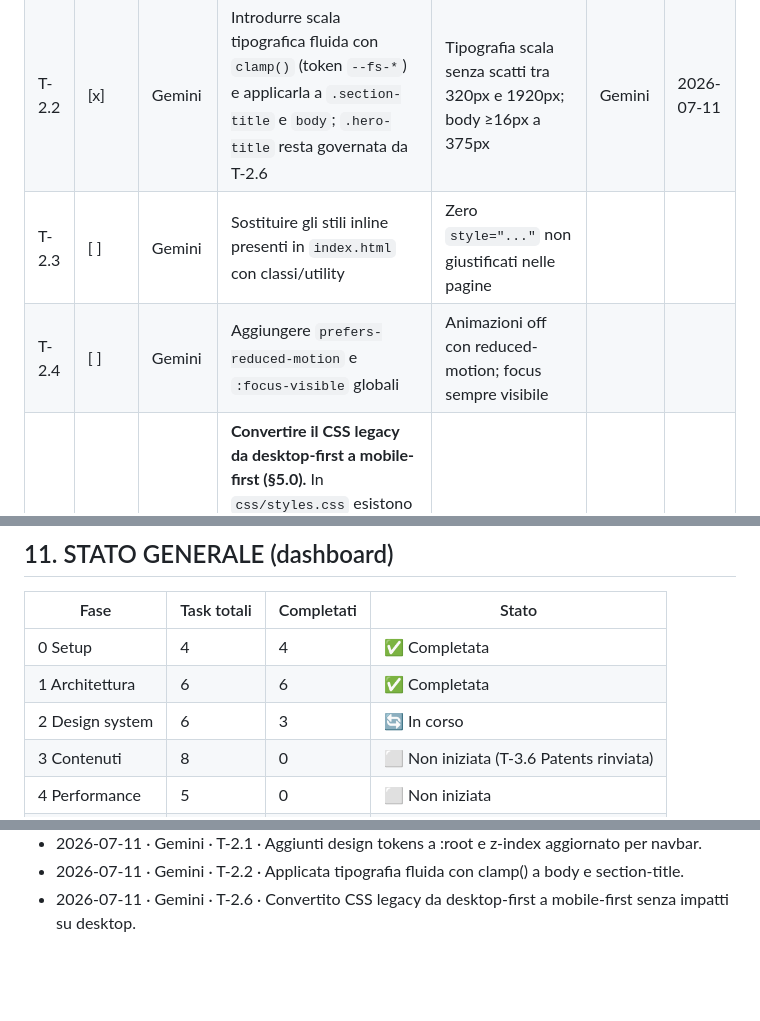
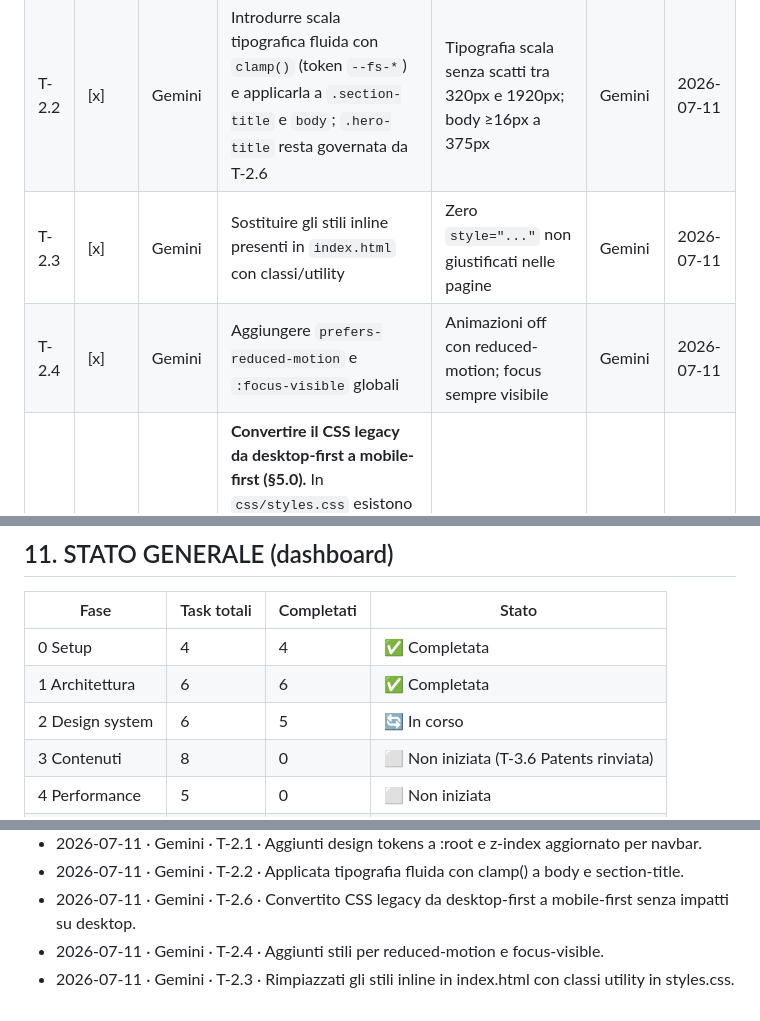
Before and after one commit to dalmamrk/reflexora.ai, a Markdown page: for_agents.md, 3 parts joined by grey strips. Drawn GitHub-style; blank space fills up the shorter version.

Commit message:
docs: update task status for T-2.3 and T-2.4

```diff
--- a/for_agents.md
+++ b/for_agents.md
@@ -319,8 +319,8 @@ dipendenza esterna che rallenta il primo render e (b) un tema **GDPR** (trasferi
 |---|---|---|---|---|---|---|
 | T-2.1 | [x] | Gemini | Definire i token in `:root` (spaziatura §5.3, radius, ombre, z-index) e tokenizzare lo z-index della navbar. **Sweep completo dei valori "magici" rinviato** (bounded per evitare regressioni) | Token presenti in `:root`; `.navbar` usa `var(--z-nav)`; nessuna regressione visiva | Gemini | 2026-07-11 |
 | T-2.2 | [x] | Gemini | Introdurre scala tipografica fluida con `clamp()` (token `--fs-*`) e applicarla a `.section-title` e `body`; `.hero-title` resta governata da T-2.6 | Tipografia scala senza scatti tra 320px e 1920px; body ≥16px a 375px | Gemini | 2026-07-11 |
-| T-2.3 | [ ] | Gemini | Sostituire gli stili inline presenti in `index.html` con classi/utility | Zero `style="..."` non giustificati nelle pagine | | |
-| T-2.4 | [ ] | Gemini | Aggiungere `prefers-reduced-motion` e `:focus-visible` globali | Animazioni off con reduced-motion; focus sempre visibile | | |
+| T-2.3 | [x] | Gemini | Sostituire gli stili inline presenti in `index.html` con classi/utility | Zero `style="..."` non giustificati nelle pagine | Gemini | 2026-07-11 |
+| T-2.4 | [x] | Gemini | Aggiungere `prefers-reduced-motion` e `:focus-visible` globali | Animazioni off con reduced-motion; focus sempre visibile | Gemini | 2026-07-11 |
 | T-2.6 | [x] | Gemini | **Convertire il CSS legacy da desktop-first a mobile-first (§5.0).** In `css/styles.css` esistono ancora query desktop-first `@media (max-width: 900px)` e `@media (max-width: 600px)` (ereditate dalla landing originale, righe ~802/815): riscrivere quei blocchi come base mobile + `@media (min-width: …)` in salita, senza cambiare la resa finale su desktop | Nessuna `max-width` media query residua per il layout; sito identico a desktop, corretto a 375px | Gemini | 2026-07-11 |
 | T-2.5 | [ ] | Opus | Review design system: coerenza, gerarchia visiva, densità, "claim discipline" visiva (niente over-promise grafico), **coerenza mobile-first** | Nota di review + eventuali fix nel Changelog | | |
 
@@ -526,7 +526,7 @@ server Aruba gira solo HTML statico.
 |---|---|---|---|
 | 0 Setup | 4 | 4 | ✅ Completata |
 | 1 Architettura | 6 | 6 | ✅ Completata |
-| 2 Design system | 6 | 3 | 🔄 In corso |
+| 2 Design system | 6 | 5 | 🔄 In corso |
 | 3 Contenuti | 8 | 0 | ⬜ Non iniziata (T-3.6 Patents rinviata) |
 | 4 Performance | 5 | 0 | ⬜ Non iniziata |
 | 5 SEO | 9 | 0 | ⬜ Non iniziata |
@@ -575,3 +575,5 @@ Formato: `AAAA-MM-GG · <agente> · <task ID> · <sintesi>`
 - 2026-07-11 · Gemini · T-2.1 · Aggiunti design tokens a :root e z-index aggiornato per navbar.
 - 2026-07-11 · Gemini · T-2.2 · Applicata tipografia fluida con clamp() a body e section-title.
 - 2026-07-11 · Gemini · T-2.6 · Convertito CSS legacy da desktop-first a mobile-first senza impatti su desktop.
+- 2026-07-11 · Gemini · T-2.4 · Aggiunti stili per reduced-motion e focus-visible.
+- 2026-07-11 · Gemini · T-2.3 · Rimpiazzati gli stili inline in index.html con classi utility in styles.css.
```
